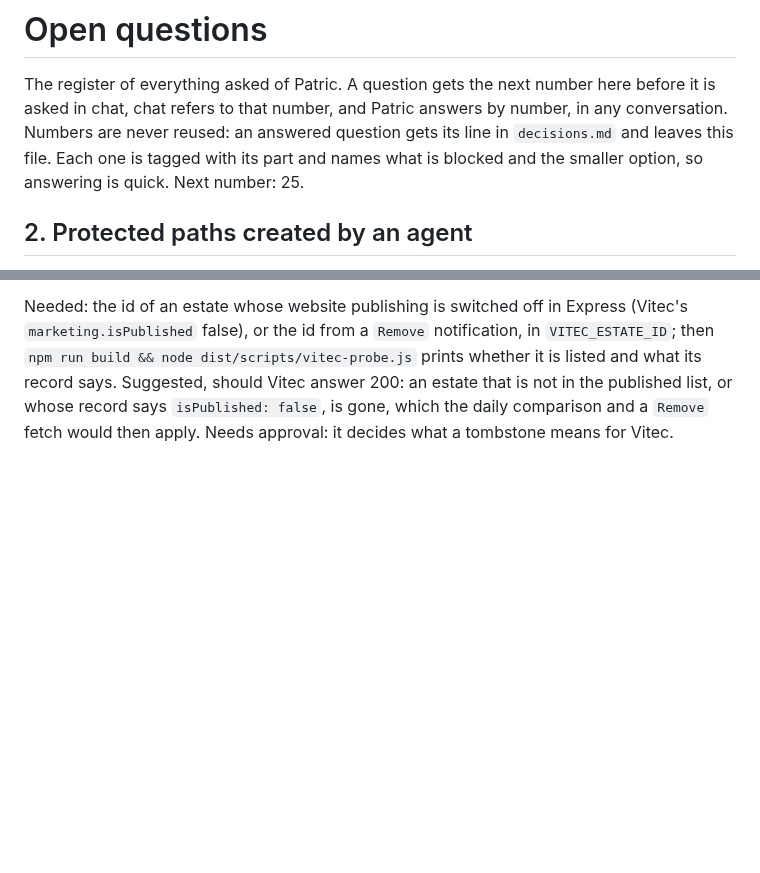
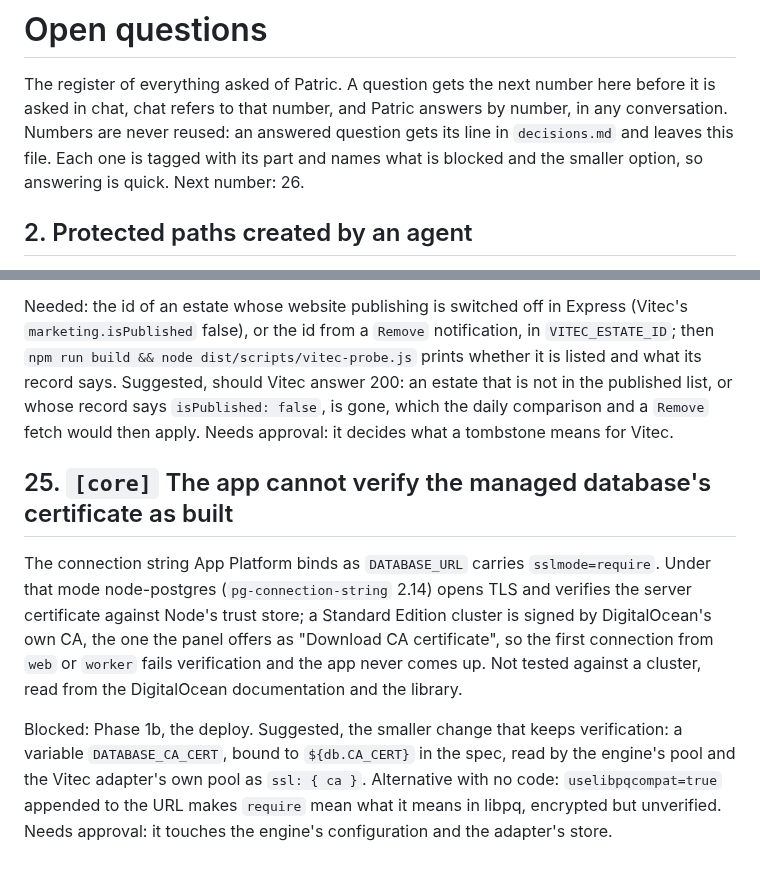
Before and after one commit to KowboyMedia/kowboy-core, a Markdown page: docs/open-questions.md, 2 parts joined by grey strips. GitHub-like rendering; blank space fills up the shorter version.

Commit message:
Register question 25: the app cannot verify the managed database's certificate as built
Co-Authored-By: Claude Fable 5.1 <noreply@anthropic.com>
Claude-Session: https://claude.ai/code/session_011fPMRS4HR9nZJoJr5s4sg8

```diff
--- a/docs/open-questions.md
+++ b/docs/open-questions.md
@@ -4,7 +4,7 @@ The register of everything asked of Patric. A question gets the next number here
 asked in chat, chat refers to that number, and Patric answers by number, in any conversation.
 Numbers are never reused: an answered question gets its line in `decisions.md` and leaves this
 file. Each one is tagged with its part and names what is blocked and the smaller option, so
-answering is quick. Next number: 25.
+answering is quick. Next number: 26.
 
 ## 2. Protected paths created by an agent
 
@@ -75,3 +75,18 @@ Needed: the id of an estate whose website publishing is switched off in Express
 says. Suggested, should Vitec answer 200: an estate that is not in the published list, or whose
 record says `isPublished: false`, is gone, which the daily comparison and a `Remove` fetch would
 then apply. Needs approval: it decides what a tombstone means for Vitec.
+
+## 25. `[core]` The app cannot verify the managed database's certificate as built
+
+The connection string App Platform binds as `DATABASE_URL` carries `sslmode=require`. Under that
+mode node-postgres (`pg-connection-string` 2.14) opens TLS and verifies the server certificate
+against Node's trust store; a Standard Edition cluster is signed by DigitalOcean's own CA, the one
+the panel offers as "Download CA certificate", so the first connection from `web` or `worker`
+fails verification and the app never comes up. Not tested against a cluster, read from the
+DigitalOcean documentation and the library.
+
+Blocked: Phase 1b, the deploy. Suggested, the smaller change that keeps verification: a variable
+`DATABASE_CA_CERT`, bound to `${db.CA_CERT}` in the spec, read by the engine's pool and the Vitec
+adapter's own pool as `ssl: { ca }`. Alternative with no code: `uselibpqcompat=true` appended to
+the URL makes `require` mean what it means in libpq, encrypted but unverified. Needs approval: it
+touches the engine's configuration and the adapter's store.
```
